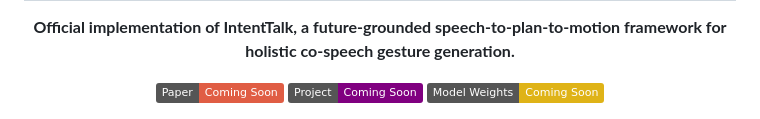
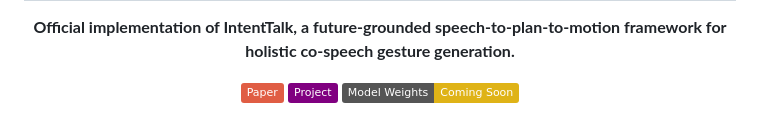
Before and after one commit to zjy-2020/IntentTalk, a Markdown page: README.md, the part around the change. Rendered like a GitHub page; badges without logos.

Commit message:
Change links for paper and project status in README
Updated links in README to reflect current status of paper and project.

```diff
--- a/README.md
+++ b/README.md
@@ -8,8 +8,8 @@
 
 <!-- Replace the links below after release -->
 
-<a href="static/pdfs/TMM_20260903.pdf"><img src="https://img.shields.io/badge/Paper-Coming_Soon-red"></a>
-<a href="https://zjy-2020.github.io/IntentTalk/"><img src="https://img.shields.io/badge/Project-Coming_Soon-purple"></a>
+<a href="static/pdfs/TMM_20260903.pdf"><img src="https://img.shields.io/badge/Paper-red"></a>
+<a href="https://zjy-2020.github.io/IntentTalk/"><img src="https://img.shields.io/badge/Project-purple"></a>
 <a href="#"><img src="https://img.shields.io/badge/Model_Weights-Coming_Soon-yellow"></a>
 
 
```
